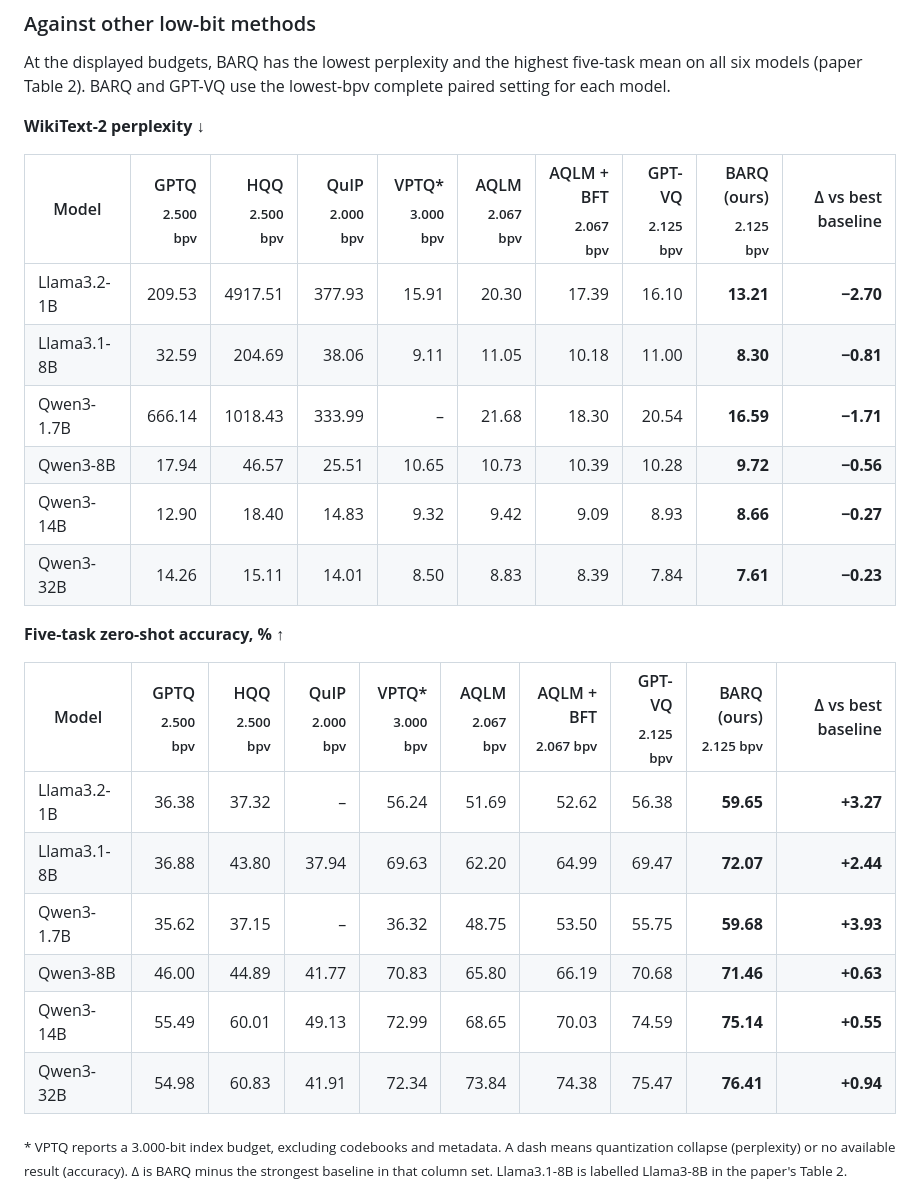
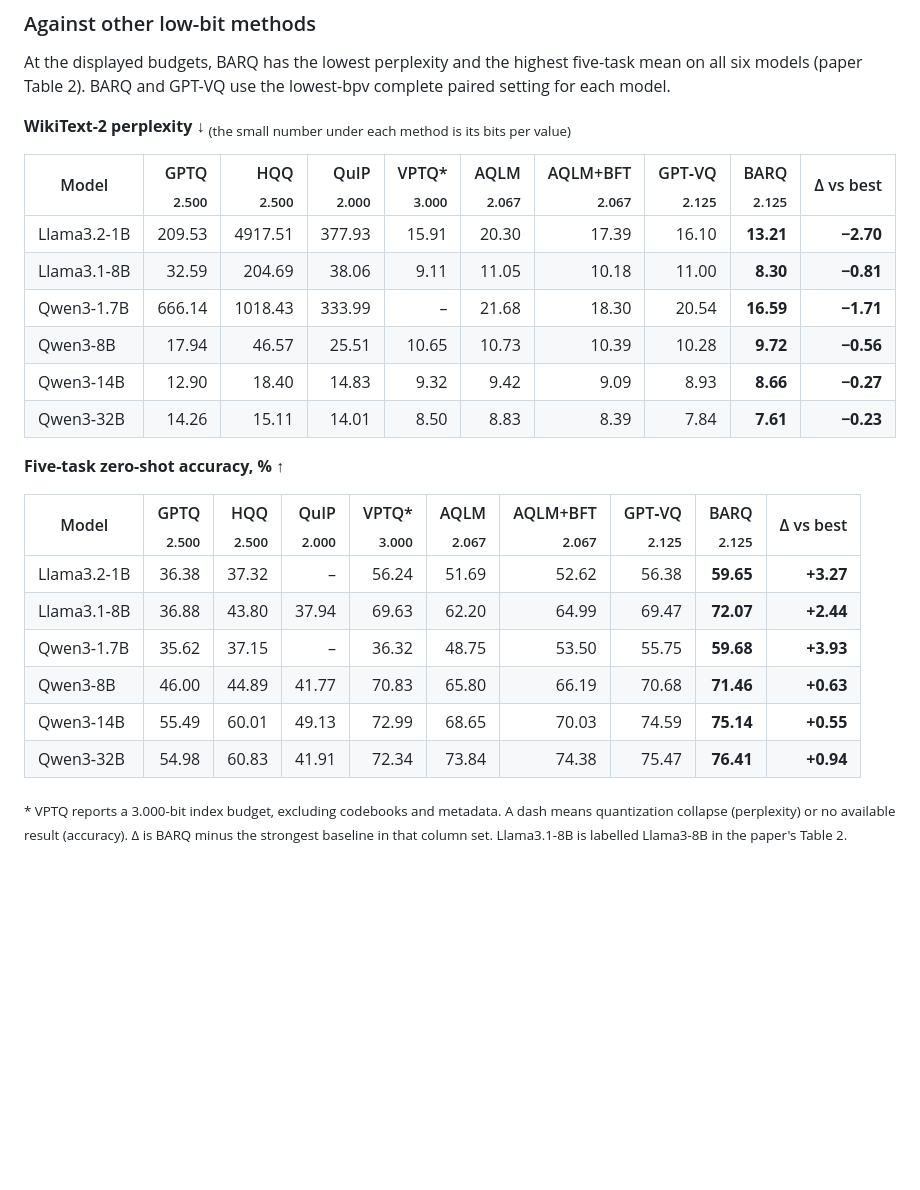
Before and after one commit to chenhangcuisg-code/BARQ, a Markdown page: README.md, the part around one of its changes. GitHub-like rendering; blank space fills up the shorter version.

Commit message:
README: tidy result tables

```diff
--- a/README.md
+++ b/README.md
@@ -189,27 +189,27 @@ Bold marks the better value; the small number is BARQ − GPT-VQ.
 
 At the displayed budgets, BARQ has the lowest perplexity and the highest five-task mean on all six models (paper Table 2). BARQ and GPT-VQ use the lowest-bpv complete paired setting for each model.
 
-**WikiText-2 perplexity ↓**
+**WikiText-2 perplexity ↓** <sub>(the small number under each method is its bits per value)</sub>
 
-| Model | GPTQ<br><sub>2.500 bpv</sub> | HQQ<br><sub>2.500 bpv</sub> | QuIP<br><sub>2.000 bpv</sub> | VPTQ*<br><sub>3.000 bpv</sub> | AQLM<br><sub>2.067 bpv</sub> | AQLM + BFT<br><sub>2.067 bpv</sub> | GPT-VQ<br><sub>2.125 bpv</sub> | BARQ (ours)<br><sub>2.125 bpv</sub> | Δ vs best baseline |
+| Model | GPTQ<br><sub>2.500</sub> | HQQ<br><sub>2.500</sub> | QuIP<br><sub>2.000</sub> | VPTQ*<br><sub>3.000</sub> | AQLM<br><sub>2.067</sub> | AQLM+BFT<br><sub>2.067</sub> | GPT‑VQ<br><sub>2.125</sub> | BARQ<br><sub>2.125</sub> | Δ vs best |
 |---|--:|--:|--:|--:|--:|--:|--:|--:|--:|
-| Llama3.2-1B | 209.53 | 4917.51 | 377.93 | 15.91 | 20.30 | 17.39 | 16.10 | **13.21** | **−2.70** |
-| Llama3.1-8B | 32.59 | 204.69 | 38.06 | 9.11 | 11.05 | 10.18 | 11.00 | **8.30** | **−0.81** |
-| Qwen3-1.7B | 666.14 | 1018.43 | 333.99 | – | 21.68 | 18.30 | 20.54 | **16.59** | **−1.71** |
-| Qwen3-8B | 17.94 | 46.57 | 25.51 | 10.65 | 10.73 | 10.39 | 10.28 | **9.72** | **−0.56** |
-| Qwen3-14B | 12.90 | 18.40 | 14.83 | 9.32 | 9.42 | 9.09 | 8.93 | **8.66** | **−0.27** |
-| Qwen3-32B | 14.26 | 15.11 | 14.01 | 8.50 | 8.83 | 8.39 | 7.84 | **7.61** | **−0.23** |
+| Llama3.2‑1B | 209.53 | 4917.51 | 377.93 | 15.91 | 20.30 | 17.39 | 16.10 | **13.21** | **−2.70** |
+| Llama3.1‑8B | 32.59 | 204.69 | 38.06 | 9.11 | 11.05 | 10.18 | 11.00 | **8.30** | **−0.81** |
+| Qwen3‑1.7B | 666.14 | 1018.43 | 333.99 | – | 21.68 | 18.30 | 20.54 | **16.59** | **−1.71** |
+| Qwen3‑8B | 17.94 | 46.57 | 25.51 | 10.65 | 10.73 | 10.39 | 10.28 | **9.72** | **−0.56** |
+| Qwen3‑14B | 12.90 | 18.40 | 14.83 | 9.32 | 9.42 | 9.09 | 8.93 | **8.66** | **−0.27** |
+| Qwen3‑32B | 14.26 | 15.11 | 14.01 | 8.50 | 8.83 | 8.39 | 7.84 | **7.61** | **−0.23** |
 
 **Five-task zero-shot accuracy, % ↑**
 
-| Model | GPTQ<br><sub>2.500 bpv</sub> | HQQ<br><sub>2.500 bpv</sub> | QuIP<br><sub>2.000 bpv</sub> | VPTQ*<br><sub>3.000 bpv</sub> | AQLM<br><sub>2.067 bpv</sub> | AQLM + BFT<br><sub>2.067 bpv</sub> | GPT-VQ<br><sub>2.125 bpv</sub> | BARQ (ours)<br><sub>2.125 bpv</sub> | Δ vs best baseline |
+| Model | GPTQ<br><sub>2.500</sub> | HQQ<br><sub>2.500</sub> | QuIP<br><sub>2.000</sub> | VPTQ*<br><sub>3.000</sub> | AQLM<br><sub>2.067</sub> | AQLM+BFT<br><sub>2.067</sub> | GPT‑VQ<br><sub>2.125</sub> | BARQ<br><sub>2.125</sub> | Δ vs best |
 |---|--:|--:|--:|--:|--:|--:|--:|--:|--:|
-| Llama3.2-1B | 36.38 | 37.32 | – | 56.24 | 51.69 | 52.62 | 56.38 | **59.65** | **+3.27** |
-| Llama3.1-8B | 36.88 | 43.80 | 37.94 | 69.63 | 62.20 | 64.99 | 69.47 | **72.07** | **+2.44** |
-| Qwen3-1.7B | 35.62 | 37.15 | – | 36.32 | 48.75 | 53.50 | 55.75 | **59.68** | **+3.93** |
-| Qwen3-8B | 46.00 | 44.89 | 41.77 | 70.83 | 65.80 | 66.19 | 70.68 | **71.46** | **+0.63** |
-| Qwen3-14B | 55.49 | 60.01 | 49.13 | 72.99 | 68.65 | 70.03 | 74.59 | **75.14** | **+0.55** |
-| Qwen3-32B | 54.98 | 60.83 | 41.91 | 72.34 | 73.84 | 74.38 | 75.47 | **76.41** | **+0.94** |
+| Llama3.2‑1B | 36.38 | 37.32 | – | 56.24 | 51.69 | 52.62 | 56.38 | **59.65** | **+3.27** |
+| Llama3.1‑8B | 36.88 | 43.80 | 37.94 | 69.63 | 62.20 | 64.99 | 69.47 | **72.07** | **+2.44** |
+| Qwen3‑1.7B | 35.62 | 37.15 | – | 36.32 | 48.75 | 53.50 | 55.75 | **59.68** | **+3.93** |
+| Qwen3‑8B | 46.00 | 44.89 | 41.77 | 70.83 | 65.80 | 66.19 | 70.68 | **71.46** | **+0.63** |
+| Qwen3‑14B | 55.49 | 60.01 | 49.13 | 72.99 | 68.65 | 70.03 | 74.59 | **75.14** | **+0.55** |
+| Qwen3‑32B | 54.98 | 60.83 | 41.91 | 72.34 | 73.84 | 74.38 | 75.47 | **76.41** | **+0.94** |
 
 <sub>* VPTQ reports a 3.000-bit index budget, excluding codebooks and metadata. A dash means quantization collapse (perplexity) or no available result (accuracy). Δ is BARQ minus the strongest baseline in that column set. Llama3.1-8B is labelled Llama3-8B in the paper's Table 2.</sub>
 
```
Also changed, not shown: other parts of README.md (+9 -9 lines).
